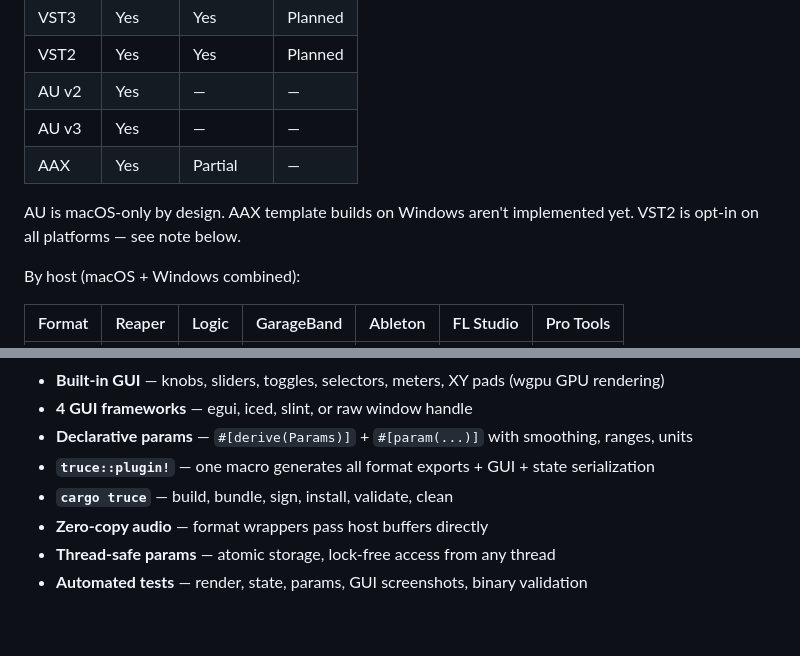
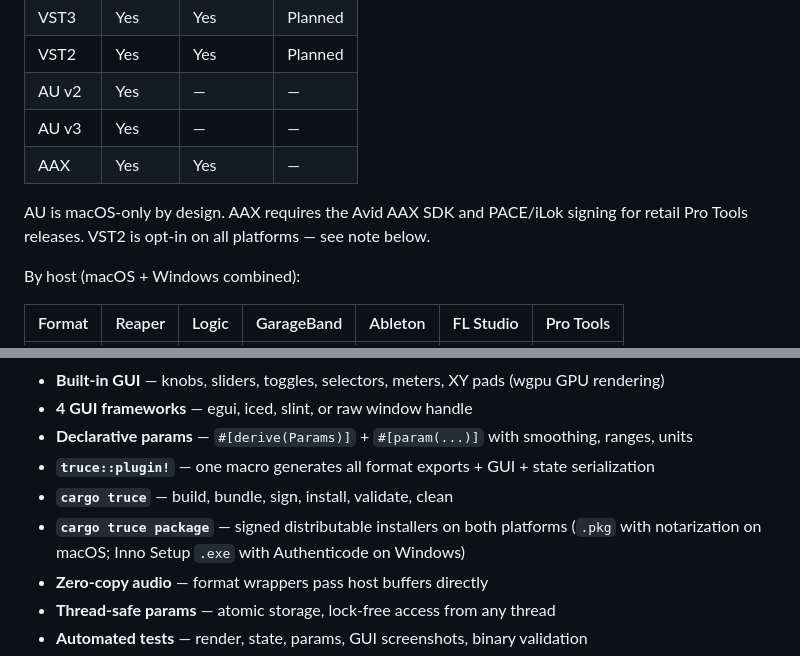
Before and after one commit to truce-audio/truce, a Markdown page: README.md, 2 parts joined by grey strips. GitHub-like rendering; blank space fills up the shorter version.

```diff
--- a/README.md
+++ b/README.md
@@ -137,10 +137,11 @@ By platform:
 | VST2   | Yes   | Yes     | Planned |
 | AU v2  | Yes   | —       | —       |
 | AU v3  | Yes   | —       | —       |
-| AAX    | Yes   | Partial | —       |
+| AAX    | Yes   | Yes     | —       |
 
-AU is macOS-only by design. AAX template builds on Windows aren't
-implemented yet. VST2 is opt-in on all platforms — see note below.
+AU is macOS-only by design. AAX requires the Avid AAX SDK and PACE/iLok
+signing for retail Pro Tools releases. VST2 is opt-in on all platforms —
+see note below.
 
 By host (macOS + Windows combined):
 
@@ -183,6 +184,7 @@ By host (macOS + Windows combined):
 - **Declarative params** — `#[derive(Params)]` + `#[param(...)]` with smoothing, ranges, units
 - **`truce::plugin!`** — one macro generates all format exports + GUI + state serialization
 - **`cargo truce`** — build, bundle, sign, install, validate, clean
+- **`cargo truce package`** — signed distributable installers on both platforms (`.pkg` with notarization on macOS; Inno Setup `.exe` with Authenticode on Windows)
 - **Zero-copy audio** — format wrappers pass host buffers directly
 - **Thread-safe params** — atomic storage, lock-free access from any thread
 - **Automated tests** — render, state, params, GUI screenshots, binary validation
```
